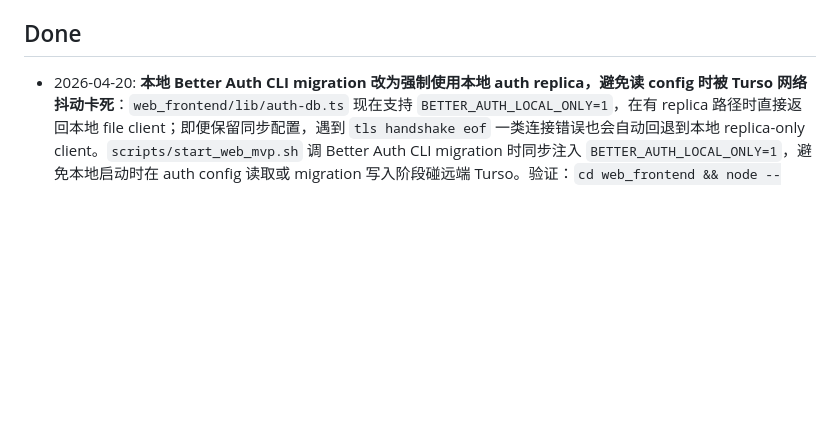
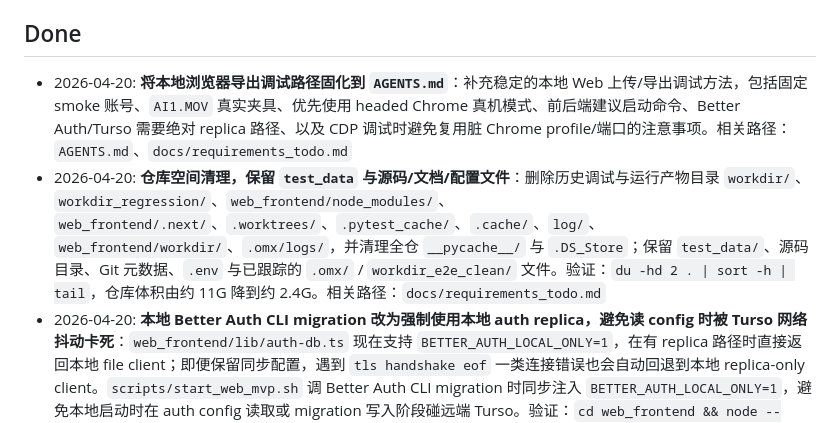
Before and after one commit to PoetCoderJun/video_auto_cut, a Markdown page: docs/requirements_todo.md, the part around the change. GitHub-like rendering; blank space fills up the shorter version.

```diff
--- a/docs/requirements_todo.md
+++ b/docs/requirements_todo.md
@@ -16,6 +16,8 @@
 - 2026-04-16: **导出 overlay 渲染执行层回归 CSS**：保持字幕/章节/进度标签的字号与可见性求解逻辑不变，但把章节卡片自然高度、`fit-content`/`max-width`、字幕盒子 padding/radius/theme 样式、以及进度标签 padding 的执行从 `typography.ts` 数值 token 回收至 CSS/呈现 helper，减少 JS 对盒模型和视觉细节的接管。相关路径：`web_frontend/lib/remotion/typography.ts`、`web_frontend/lib/remotion/overlay-presentation.ts`、`web_frontend/lib/remotion/stitch-video-web.tsx`、`web_frontend/components/export-frame-preview/use-overlay-layout.ts`、`web_frontend/components/export-frame-preview/overlay-layer.tsx`、`docs/requirements_todo.md`
 
 ## Done
+- 2026-04-20: **将本地浏览器导出调试路径固化到 `AGENTS.md`**：补充稳定的本地 Web 上传/导出调试方法，包括固定 smoke 账号、`AI1.MOV` 真实夹具、优先使用 headed Chrome 真机模式、前后端建议启动命令、Better Auth/Turso 需要绝对 replica 路径、以及 CDP 调试时避免复用脏 Chrome profile/端口的注意事项。相关路径：`AGENTS.md`、`docs/requirements_todo.md`
+- 2026-04-20: **仓库空间清理，保留 `test_data` 与源码/文档/配置文件**：删除历史调试与运行产物目录 `workdir/`、`workdir_regression/`、`web_frontend/node_modules/`、`web_frontend/.next/`、`.worktrees/`、`.pytest_cache/`、`.cache/`、`log/`、`web_frontend/workdir/`、`.omx/logs/`，并清理全仓 `__pycache__/` 与 `.DS_Store`；保留 `test_data/`、源码目录、Git 元数据、`.env` 与已跟踪的 `.omx/` / `workdir_e2e_clean/` 文件。验证：`du -hd 2 . | sort -h | tail`，仓库体积由约 11G 降到约 2.4G。相关路径：`docs/requirements_todo.md`
 - 2026-04-20: **本地 Better Auth CLI migration 改为强制使用本地 auth replica，避免读 config 时被 Turso 网络抖动卡死**：`web_frontend/lib/auth-db.ts` 现在支持 `BETTER_AUTH_LOCAL_ONLY=1`，在有 replica 路径时直接返回本地 file client；即便保留同步配置，遇到 `tls handshake eof` 一类连接错误也会自动回退到本地 replica-only client。`scripts/start_web_mvp.sh` 调 Better Auth CLI migration 时同步注入 `BETTER_AUTH_LOCAL_ONLY=1`，避免本地启动时在 auth config 读取或 migration 写入阶段碰远端 Turso。验证：`cd web_frontend && node --experimental-strip-types --test lib/auth-db.test.mjs`、`cd web_frontend && BETTER_AUTH_SECRET='codex-local-better-auth-secret-20260420' TURSO_DATABASE_URL='libsql://example.turso.io' TURSO_AUTH_TOKEN='token' TURSO_LOCAL_REPLICA_PATH='../workdir/cli_auth_replica.db' BETTER_AUTH_LOCAL_ONLY=1 npx @better-auth/cli migrate --config ./lib/auth.ts -y`、`bash -n scripts/start_web_mvp.sh`。相关路径：`web_frontend/lib/auth-db.ts`、`web_frontend/lib/auth-db.test.mjs`、`scripts/start_web_mvp.sh`、`docs/requirements_todo.md`
 - 2026-04-20: **字幕高亮链路改为“极简 skill + 导出前 contract 预处理 + 无底白/黑字 Remotion 渲染”**：将 `skills/subtitle-style-contract` 收口为只返回每行 `highlights: string[]` 的简洁 JSON prompt；新增导出前预处理脚本 `scripts/build_subtitle_render_v1.py` 与共享模块 `video_auto_cut/rendering/subtitle_render_contract.py`，把 timed subtitle 文本转换成 `subtitle-render.v1` 合同并在正式 `/render/config` 主链路中落盘复用；浏览器导出字幕主题同步改为只有“白字 / 黑字”两种无底文本样式，高亮词默认走固定亮色和放大倍率。相关路径：`skills/subtitle-style-contract/SKILL.md`、`scripts/build_subtitle_render_v1.py`、`video_auto_cut/rendering/subtitle_render_contract.py`、`web_api/services/render_web.py`、`web_api/job_file_repository.py`、`web_frontend/lib/remotion/stitch-video-web.tsx`、`web_frontend/lib/remotion/overlay-presentation.ts`、`docs/requirements_todo.md`
 - 2026-04-20: **端到端验证 Web 上传到导出链路（用户口述 `A1.MOV`，仓库内实际最接近夹具为 `test_data/raw/AI1.MOV`）**：复用固定 smoke 账号直接登录，带 `.env` 全量环境跑通上传、ASR、智能精编、章节确认与浏览器本地导出；修复 Better Auth 远端 Turso 抖动、Better Auth 与 `web_api` 共用 replica 锁冲突，以及导出预览对大源片元数据/渲染配置过短超时；最终从浏览器导出态稳定提取出文件 `workdir/e2e_browser_downloads/job_32d9ac802ead_export.mp4`，`ffprobe` 验证为 H.264/AAC、1918x1080、约 85.6s、约 112.8MB。相关路径：`AGENTS.md`、`scripts/e2e_browser_upload_export.mjs`、`web_frontend/lib/auth.ts`、`web_frontend/lib/auth-db.ts`、`web_frontend/lib/auth-db.test.mjs`、`web_frontend/components/job-workspace/use-export-step-controller.ts`、`web_frontend/components/job-workspace/workspace-utils.ts`、`web_frontend/package.json`、`docs/requirements_todo.md`
```
Also changed, not shown: AGENTS.md (+20 -0 lines).
